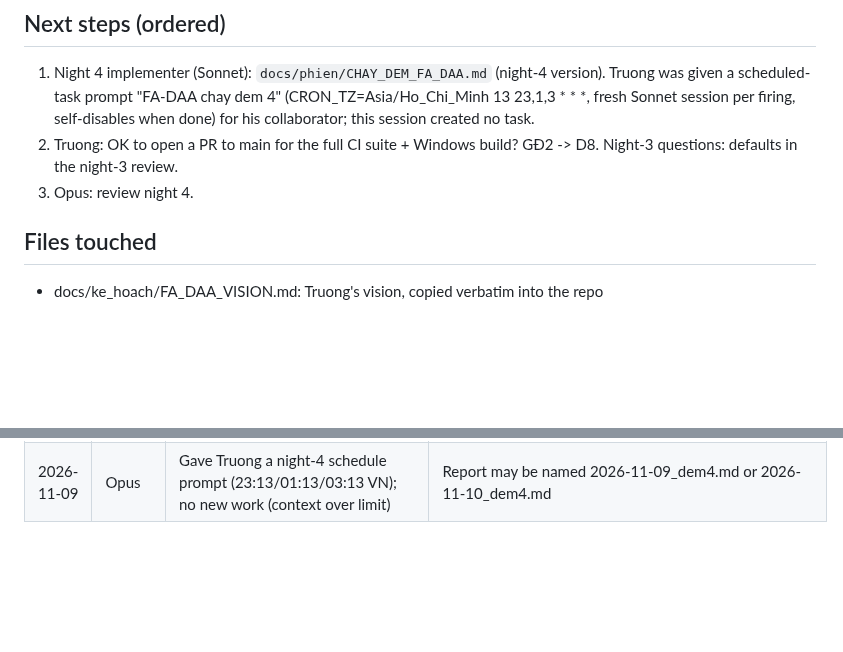
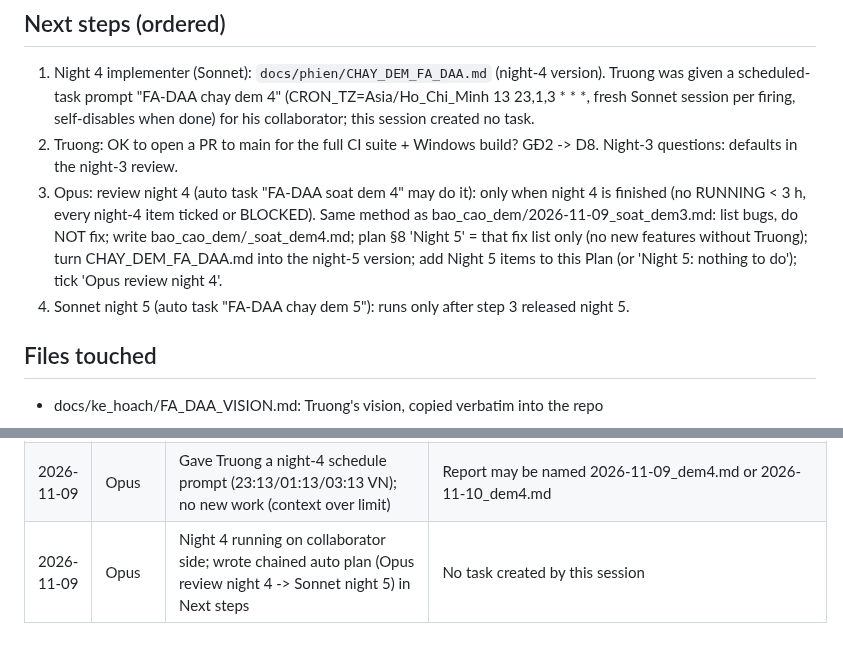
Before and after one commit to nguyenphanvantruong6969-arch/TESTING-DEV, a Markdown page: docs/phien/claude__keen-ride-72sa7t.md, 2 parts joined by grey strips. Drawn GitHub-style; blank space fills up the shorter version.

Commit message:
FA-KH: chained auto plan after night 4 (Opus review, then Sonnet night 5)
Co-Authored-By: Claude Opus 5.5 <noreply@anthropic.com>
Claude-Session: https://claude.ai/code/session_01YVAyu1EZAmhjsRo8eUqFKt

```diff
--- a/docs/phien/claude__keen-ride-72sa7t.md
+++ b/docs/phien/claude__keen-ride-72sa7t.md
@@ -70,7 +70,8 @@ Night 4 — review fixes, lottery record, simulation (released by Opus 2026-11-0
 ## Next steps (ordered)
 1. Night 4 implementer (Sonnet): `docs/phien/CHAY_DEM_FA_DAA.md` (night-4 version). Truong was given a scheduled-task prompt "FA-DAA chay dem 4" (CRON_TZ=Asia/Ho_Chi_Minh 13 23,1,3 * * *, fresh Sonnet session per firing, self-disables when done) for his collaborator; this session created no task.
 2. Truong: OK to open a PR to main for the full CI suite + Windows build? GĐ2 -> D8. Night-3 questions: defaults in the night-3 review.
-3. Opus: review night 4.
+3. Opus: review night 4 (auto task "FA-DAA soat dem 4" may do it): only when night 4 is finished (no RUNNING < 3 h, every night-4 item ticked or BLOCKED). Same method as bao_cao_dem/2026-11-09_soat_dem3.md: list bugs, do NOT fix; write bao_cao_dem/<date>_soat_dem4.md; plan §8 'Night 5' = that fix list only (no new features without Truong); turn CHAY_DEM_FA_DAA.md into the night-5 version; add Night 5 items to this Plan (or 'Night 5: nothing to do'); tick 'Opus review night 4'.
+4. Sonnet night 5 (auto task "FA-DAA chay dem 5"): runs only after step 3 released night 5.
 
 ## Files touched
 - docs/ke_hoach/FA_DAA_VISION.md: Truong's vision, copied verbatim into the repo
@@ -124,3 +125,4 @@ Night 4 — review fixes, lottery record, simulation (released by Opus 2026-11-0
 | 2026-11-09 | Opus | Reviewed night 3: GO; repro FA-N1 (partial run drops other days' reasons) and FA-N2 (on-site lazy path saves no medals); kiem_nhanh 7/7; wrote plan §7 and night-4 protocol | UI tests not rerun (playwright install did not finish) |
 | 2026-11-09 | Opus | Handoff at ~400k context (Stop hook): rewrote Current state; night 4 released, not started | Next session: Read CLAUDE.md + this file |
 | 2026-11-09 | Opus | Gave Truong a night-4 schedule prompt (23:13/01:13/03:13 VN); no new work (context over limit) | Report may be named 2026-11-09_dem4.md or 2026-11-10_dem4.md |
+| 2026-11-09 | Opus | Night 4 running on collaborator side; wrote chained auto plan (Opus review night 4 -> Sonnet night 5) in Next steps | No task created by this session |
```
